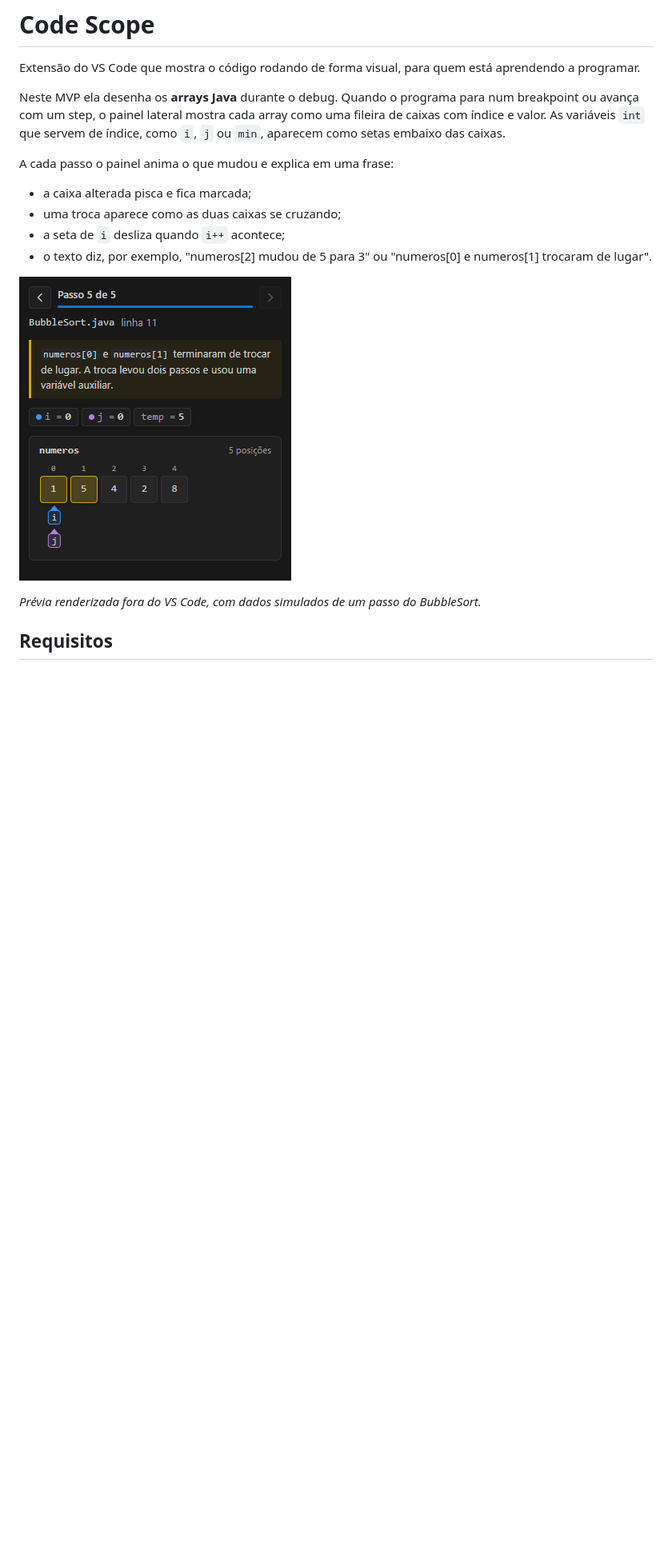
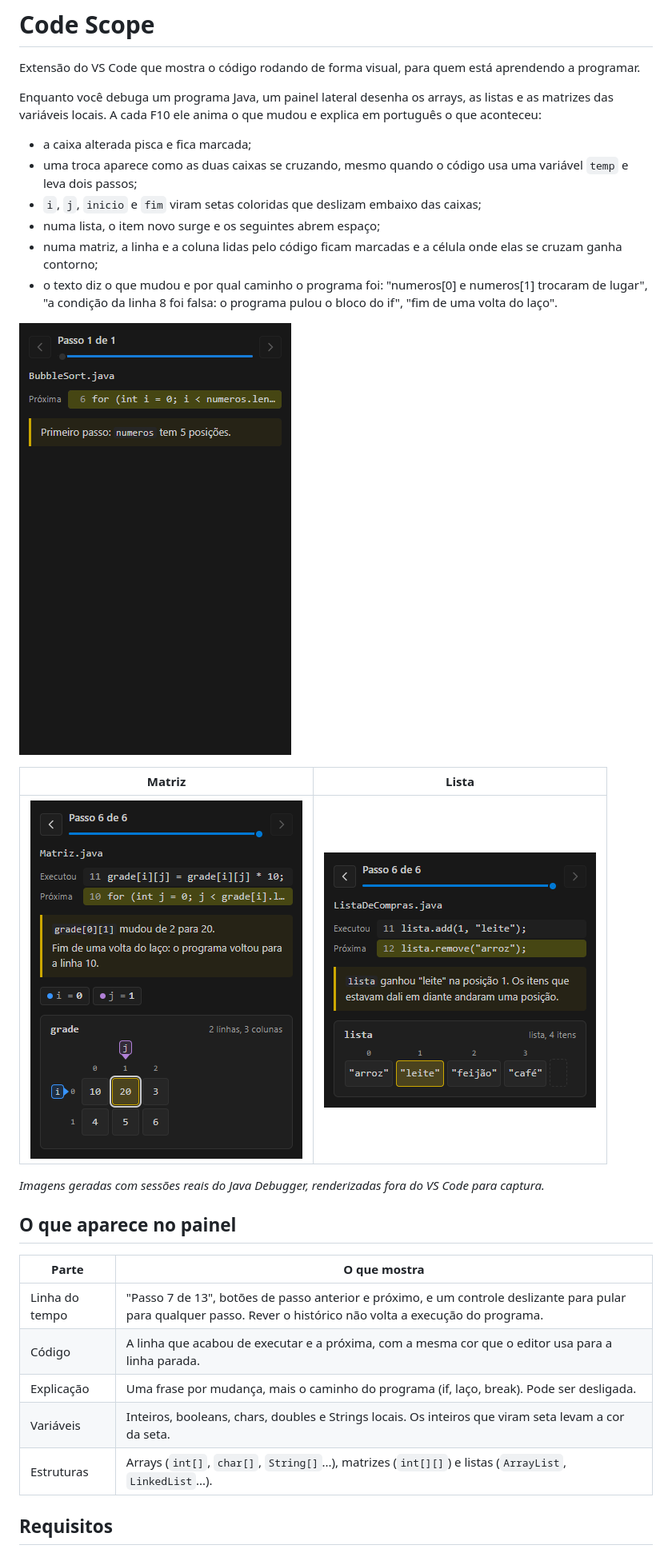
Before and after one commit to celoramos/Code-Scope, a Markdown page: README.md, the part around one of its changes. Shown at 80% size. GitHub-like rendering; pictures changed too: docs/demo.gif (added), docs/lista.png (added), docs/matriz.png (added); blank space fills up the shorter version.

```diff
--- a/README.md
+++ b/README.md
@@ -2,20 +2,32 @@
 
 Extensão do VS Code que mostra o código rodando de forma visual, para quem está aprendendo a programar.
 
-Neste MVP ela desenha os **arrays Java** durante o debug. Quando o programa para num breakpoint ou avança com um step, o painel lateral mostra cada array como uma fileira de caixas com índice e valor. As variáveis `int` que servem de índice, como `i`, `j` ou `min`, aparecem como setas embaixo das caixas.
-
-A cada passo o painel anima o que mudou e explica em uma frase:
+Enquanto você debuga um programa Java, um painel lateral desenha os arrays, as listas e as matrizes das variáveis locais. A cada F10 ele anima o que mudou e explica em português o que aconteceu:
 
 - a caixa alterada pisca e fica marcada;
-- uma troca aparece como as duas caixas se cruzando;
-- a seta de `i` desliza quando `i++` acontece;
-- o texto diz, por exemplo, "numeros[2] mudou de 5 para 3" ou "numeros[0] e numeros[1] trocaram de lugar".
+- uma troca aparece como as duas caixas se cruzando, mesmo quando o código usa uma variável `temp` e leva dois passos;
+- `i`, `j`, `inicio` e `fim` viram setas coloridas que deslizam embaixo das caixas;
+- numa lista, o item novo surge e os seguintes abrem espaço;
+- numa matriz, a linha e a coluna lidas pelo código ficam marcadas e a célula onde elas se cruzam ganha contorno;
+- o texto diz o que mudou e por qual caminho o programa foi: "numeros[0] e numeros[1] trocaram de lugar", "a condição da linha 8 foi falsa: o programa pulou o bloco do if", "fim de uma volta do laço".
 
-![Prévia do painel](docs/preview.png)
+![Code Scope rodando o BubbleSort passo a passo](docs/demo.gif)
 
-*Prévia renderizada fora do VS Code, com dados simulados de um passo do BubbleSort.*
+| Matriz | Lista |
+|---|---|
+| ![Matriz com a linha i e a coluna j marcadas](docs/matriz.png) | ![ArrayList recebendo um item no meio](docs/lista.png) |
 
-<!-- TODO: trocar por um GIF gravado no Extension Development Host rodando samples/java/BubbleSort.java -->
+*Imagens geradas com sessões reais do Java Debugger, renderizadas fora do VS Code para captura.*
+
+## O que aparece no painel
+
+| Parte | O que mostra |
+|---|---|
+| Linha do tempo | "Passo 7 de 13", botões de passo anterior e próximo, e um controle deslizante para pular para qualquer passo. Rever o histórico não volta a execução do programa. |
+| Código | A linha que acabou de executar e a próxima, com a mesma cor que o editor usa para a linha parada. |
+| Explicação | Uma frase por mudança, mais o caminho do programa (if, laço, break). Pode ser desligada. |
+| Variáveis | Inteiros, booleans, chars, doubles e Strings locais. Os inteiros que viram seta levam a cor da seta. |
+| Estruturas | Arrays (`int[]`, `char[]`, `String[]`...), matrizes (`int[][]`) e listas (`ArrayList`, `LinkedList`...). |
 
 ## Requisitos
 
```
Also changed, not shown: other parts of README.md (+71 -48 lines), CHANGELOG.md (added, +24 -0 lines), 7 other files.
